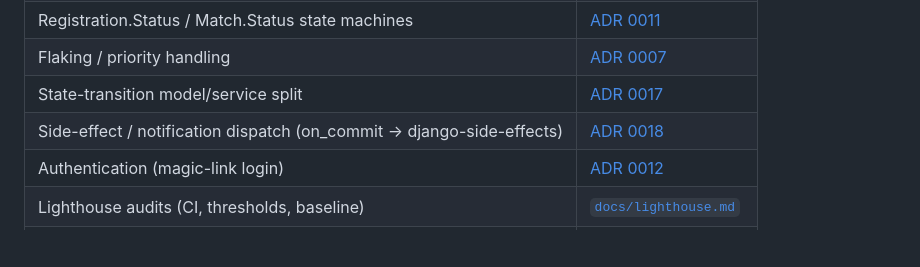
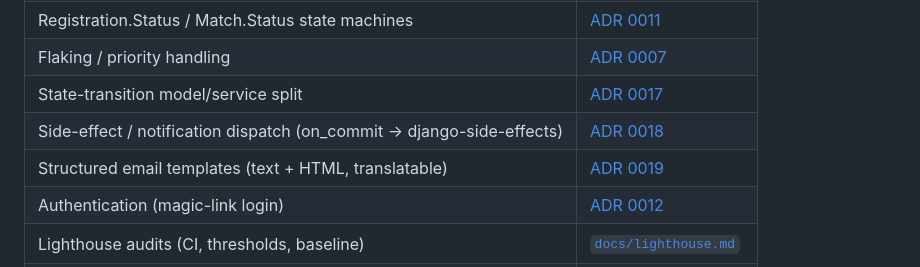
Before and after one commit to hugorodgerbrown/ambassadeurs, a Markdown page: CLAUDE.md, the part around the change. GitHub-like rendering; blank space fills up the shorter version.

```diff
--- a/CLAUDE.md
+++ b/CLAUDE.md
@@ -467,6 +467,7 @@ feature docs are written:
 | Flaking / priority handling | [ADR 0007](docs/decisions/0007-post-match-confirmation-workflow.md) |
 | State-transition model/service split | [ADR 0017](docs/decisions/0017-state-transition-model-service-split.md) |
 | Side-effect / notification dispatch (on_commit → django-side-effects) | [ADR 0018](docs/decisions/0018-adopt-django-side-effects-for-notification-dispatch.md) |
+| Structured email templates (text + HTML, translatable) | [ADR 0019](docs/decisions/0019-structured-email-templates.md) |
 | Authentication (magic-link login) | [ADR 0012](docs/decisions/0012-magic-link-login.md) |
 | Lighthouse audits (CI, thresholds, baseline) | [`docs/lighthouse.md`](docs/lighthouse.md) |
 | Internationalisation (catalogues compiled at deploy) | [ADR 0015](docs/decisions/0015-compile-message-catalogues-at-deploy.md) |
```
Also changed, not shown: docs/decisions/0019-structured-email-templates.md (added, +117 -0 lines), docs/glossary.md (+1 -0 lines).
